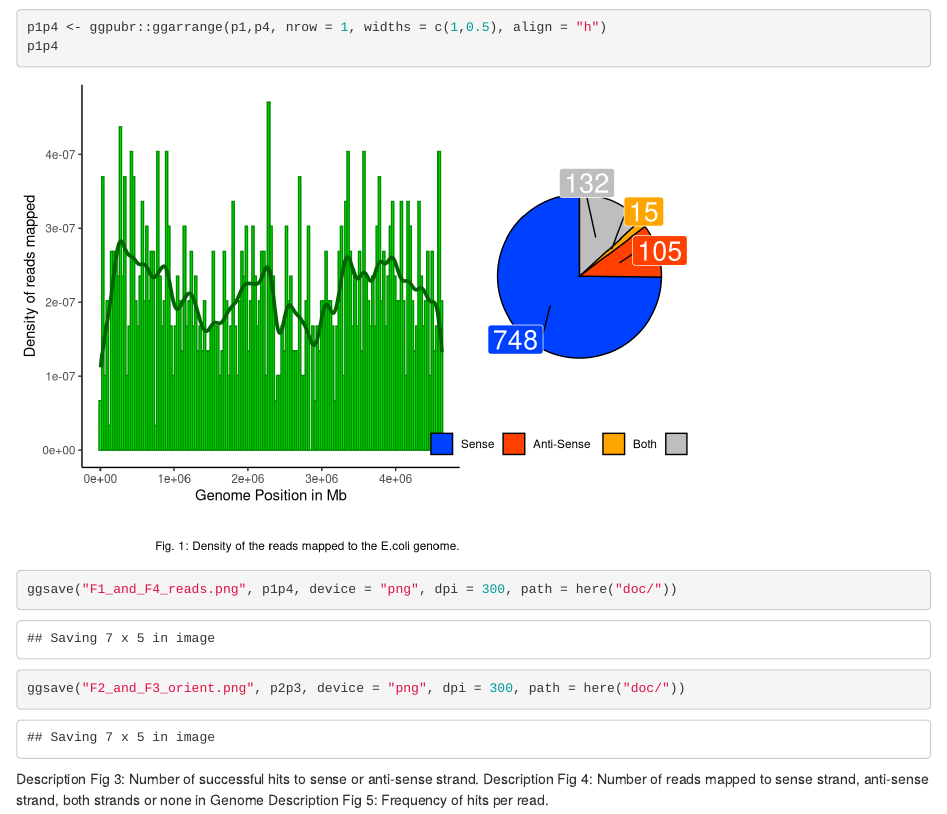
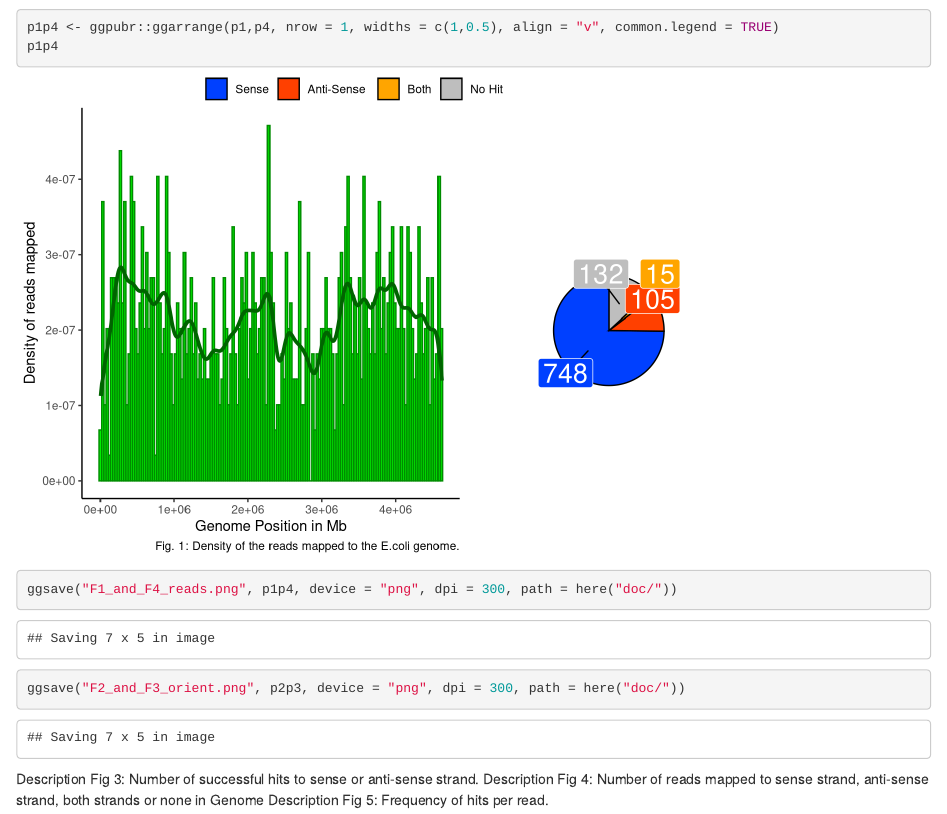
Before and after one commit to pwolper/read-mapping, an R Markdown document (code/read-vis.Rmd): the page in a window 1100 px wide, from 5620 px down. Rendered offline with R 4.5, knitr and Pandoc, with nearby package versions; code that draws random numbers runs with fixed seeds of ours; some code elsewhere in the file could not run offline.

Commit message:
minor changes with ggarrange

```diff
--- a/code/read-vis.Rmd
+++ b/code/read-vis.Rmd
@@ -164,7 +164,7 @@ ggsave("F5_Reads_by_number_of_hits.png",p5 ,device = "png", dpi = 300, path = ou
 p2p3 <- ggpubr::ggarrange(p2,p3,nrow = 1, widths = c(1,0.5), align = "h") +coord_fixed()
 p2p3
 
-p1p4 <- ggpubr::ggarrange(p1,p4, nrow = 1, widths = c(1,0.5), align = "h")
+p1p4 <- ggpubr::ggarrange(p1,p4, nrow = 1, widths = c(1,0.5), align = "v", common.legend = TRUE)
 p1p4
 
 ggsave("F1_and_F4_reads.png", p1p4, device = "png", dpi = 300, path = here("doc/"))
```
